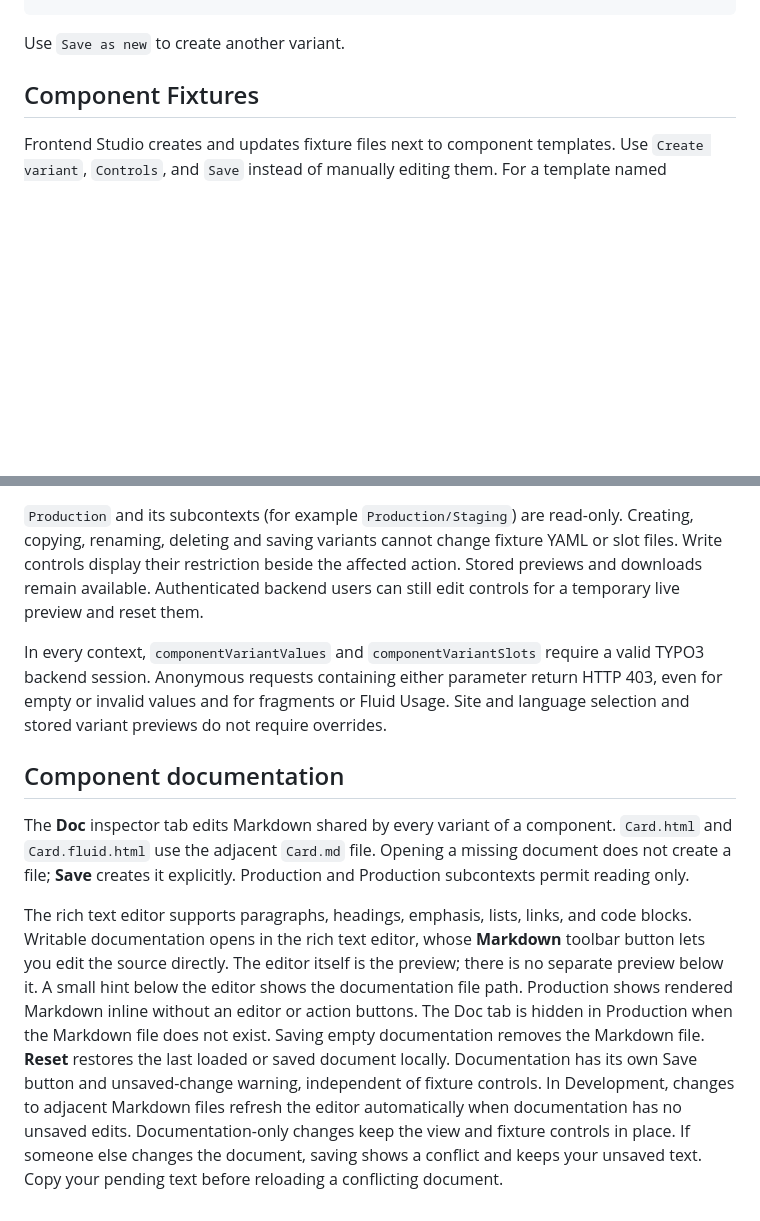
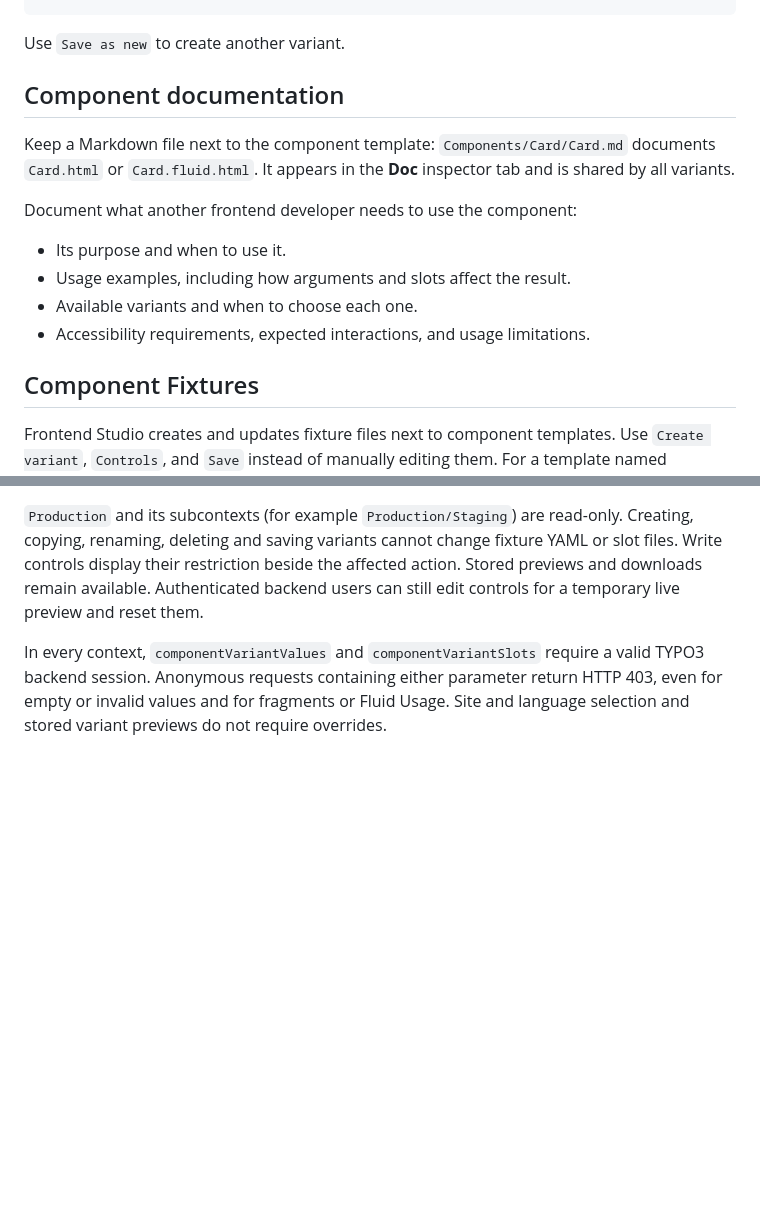
Before and after one commit to andersundsehr/frontend_studio, a Markdown page: README.md, 2 parts joined by grey strips. Drawn GitHub-style; blank space fills up the shorter version.

Commit message:
[DOCS] Explain what frontend developers should document

````diff
--- a/README.md
+++ b/README.md
@@ -143,6 +143,19 @@ variants:
 ```
 
 Use `Save as new` to create another variant.
+
+## Component documentation
+
+Keep a Markdown file next to the component template:
+`Components/Card/Card.md` documents `Card.html` or `Card.fluid.html`.
+It appears in the **Doc** inspector tab and is shared by all variants.
+
+Document what another frontend developer needs to use the component:
+
+- Its purpose and when to use it.
+- Usage examples, including how arguments and slots affect the result.
+- Available variants and when to choose each one.
+- Accessibility requirements, expected interactions, and usage limitations.
 
 ## Component Fixtures
 
@@ -441,24 +454,3 @@ In every context, `componentVariantValues` and `componentVariantSlots` require a
 Anonymous requests containing either parameter return HTTP 403,
 even for empty or invalid values and for fragments or Fluid Usage.
 Site and language selection and stored variant previews do not require overrides.
-
-## Component documentation
-
-The **Doc** inspector tab edits Markdown shared by every variant of a component.
-`Card.html` and `Card.fluid.html` use the adjacent `Card.md` file.
-Opening a missing document does not create a file; **Save** creates it explicitly.
-Production and Production subcontexts permit reading only.
-
-The rich text editor supports paragraphs, headings, emphasis, lists, links, and code blocks.
-Writable documentation opens in the rich text editor, whose **Markdown** toolbar button lets you edit the source directly.
-The editor itself is the preview; there is no separate preview below it.
-A small hint below the editor shows the documentation file path.
-Production shows rendered Markdown inline without an editor or action buttons.
-The Doc tab is hidden in Production when the Markdown file does not exist.
-Saving empty documentation removes the Markdown file.
-**Reset** restores the last loaded or saved document locally.
-Documentation has its own Save button and unsaved-change warning, independent of fixture controls.
-In Development, changes to adjacent Markdown files refresh the editor automatically when documentation has no unsaved edits.
-Documentation-only changes keep the view and fixture controls in place.
-If someone else changes the document, saving shows a conflict and keeps your unsaved text.
-Copy your pending text before reloading a conflicting document.
````
